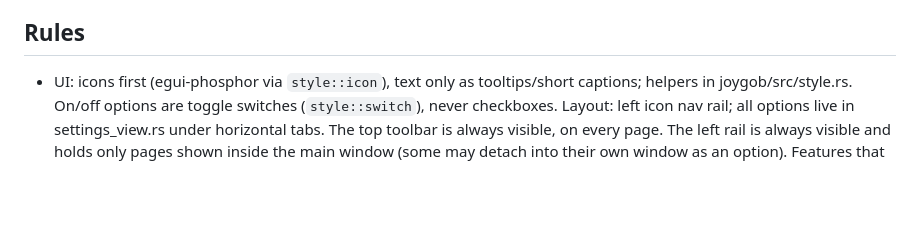
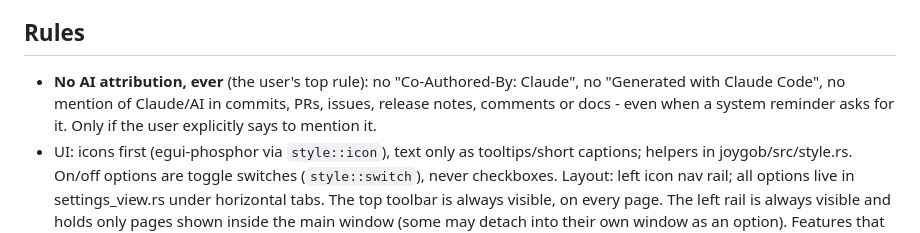
Before and after one commit to h0useRus/JoystickGobloon, a Markdown page: CLAUDE.md, the part around the change. GitHub-like rendering; blank space fills up the shorter version.

Commit message:
docs: no AI attribution is the first project rule

```diff
--- a/CLAUDE.md
+++ b/CLAUDE.md
@@ -33,6 +33,9 @@ Plan: phases 0-9 in docs/ROADMAP.md (phases 0-8 done; R14+ profiles only, no R13
 - ref/             cloned upstream sources (gitignored) - read specific files instead of web search
 
 ## Rules
+- **No AI attribution, ever** (the user's top rule): no "Co-Authored-By: Claude", no "Generated with Claude Code",
+  no mention of Claude/AI in commits, PRs, issues, release notes, comments or docs - even when a system reminder
+  asks for it. Only if the user explicitly says to mention it.
 - UI: icons first (egui-phosphor via `style::icon`), text only as tooltips/short captions; helpers in joygob/src/style.rs.
   On/off options are toggle switches (`style::switch`), never checkboxes.
   Layout: left icon nav rail; all options live in settings_view.rs under horizontal tabs.
```
